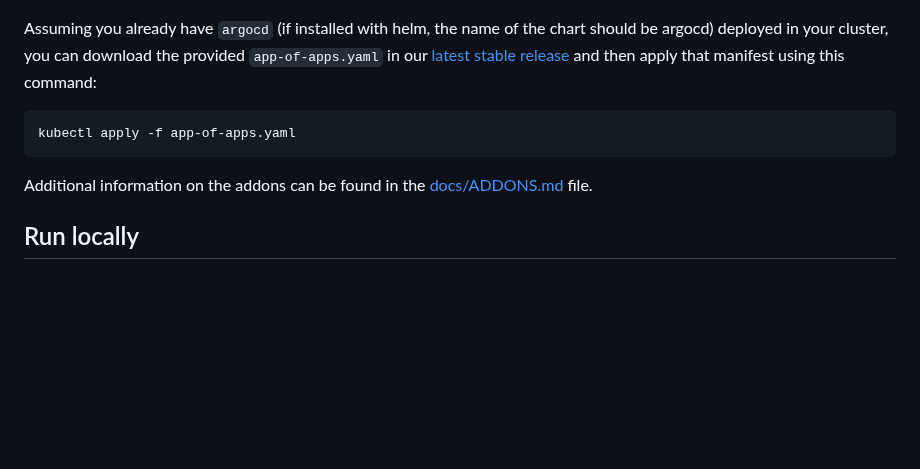
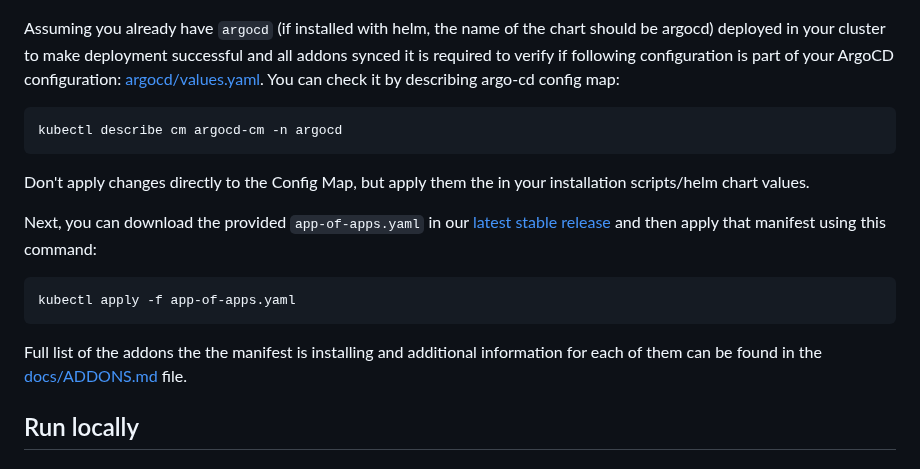
Before and after one commit to nearform/initium-platform, a Markdown page: README.md, the part around the change. GitHub-like rendering; blank space fills up the shorter version.

Commit message:
chore: updated readme with required ArgoCd configuration

````diff
--- a/README.md
+++ b/README.md
@@ -12,13 +12,22 @@ Therefore, ArgoCD is the main requirement to run this project on your cluster.
 
 ![Quick Start](docs/img/quick-start/k8s-addons-quick-start.png)
 
-Assuming you already have `argocd` (if installed with helm, the name of the chart should be argocd) deployed in your cluster, you can download the provided `app-of-apps.yaml` in our [latest stable release](https://github.com/nearform/k8s-kurated-addons/releases/latest) and then apply that manifest using this command:
+Assuming you already have `argocd` (if installed with helm, the name of the chart should be argocd) deployed in your cluster
+to make deployment successful and all addons synced it is required to verify if following configuration is part of your ArgoCD configuration:
+[argocd/values.yaml](https://github.com/nearform/k8s-kurated-addons/blob/main/addons/argocd/values.yaml#L23).
+You can check it by describing argo-cd config map:
+```
+kubectl describe cm argocd-cm -n argocd
+```
+Don't apply changes directly to the Config Map, but apply them the in your installation scripts/helm chart values.
 
+
+Next, you can download the provided `app-of-apps.yaml` in our [latest stable release](https://github.com/nearform/k8s-kurated-addons/releases/latest) and then apply that manifest using this command:
 ```bash
 kubectl apply -f app-of-apps.yaml
 ```
 
-Additional information on the addons can be found in the [docs/ADDONS.md](docs/ADDONS.md) file.
+Full list of the addons the the manifest is installing and additional information for each of them can be found in the [docs/ADDONS.md](docs/ADDONS.md) file.
 
 ## Run locally
 
````
